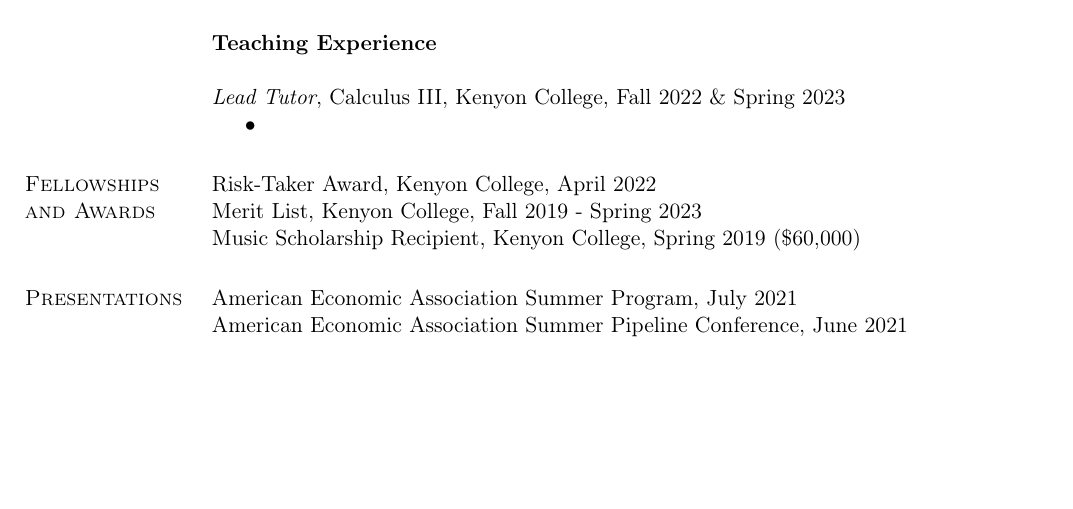
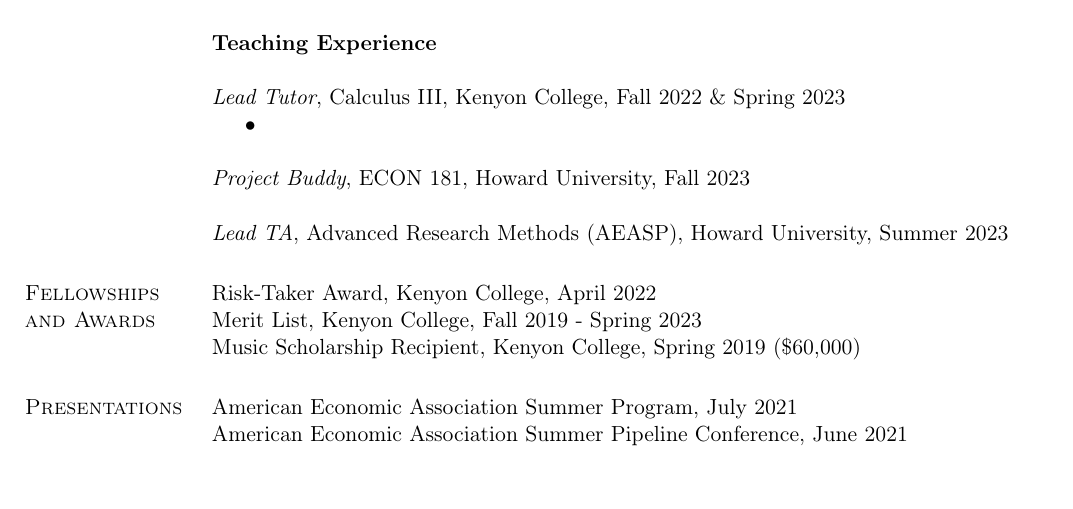
Before and after one commit to jose-a-nino/econ-resume, a LaTeX CV (cv_template.tex): part of page 2 of 2, cut so that both start at the same text, the shorter picture padded with empty space. Compiled offline with pdfLaTeX.

Commit message:
Update cv a bit

```diff
--- a/cv_template.tex
+++ b/cv_template.tex
@@ -192,6 +192,10 @@
 			\item
 		\end{itemize}
 
+	\emph{Project Buddy}, ECON 181, Howard University, Fall 2023
+
+	\emph{Lead TA}, Advanced Research Methods (AEASP), Howard University, Summer 2023
+
 %----------------------------------------------------------------------------------------
 %	OTHER
 %----------------------------------------------------------------------------------------
```
Also changed, not shown: cv_template.pdf.
